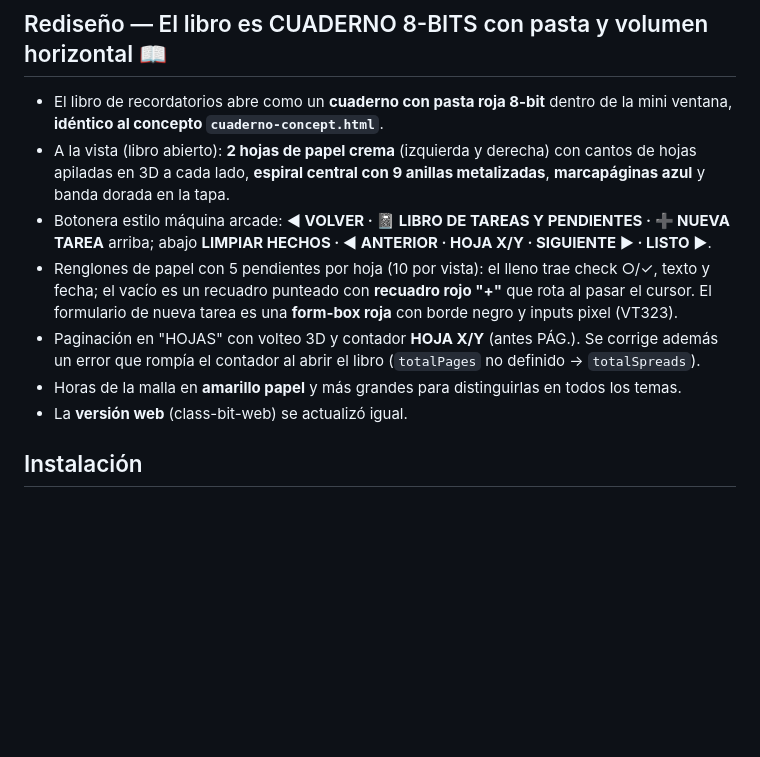
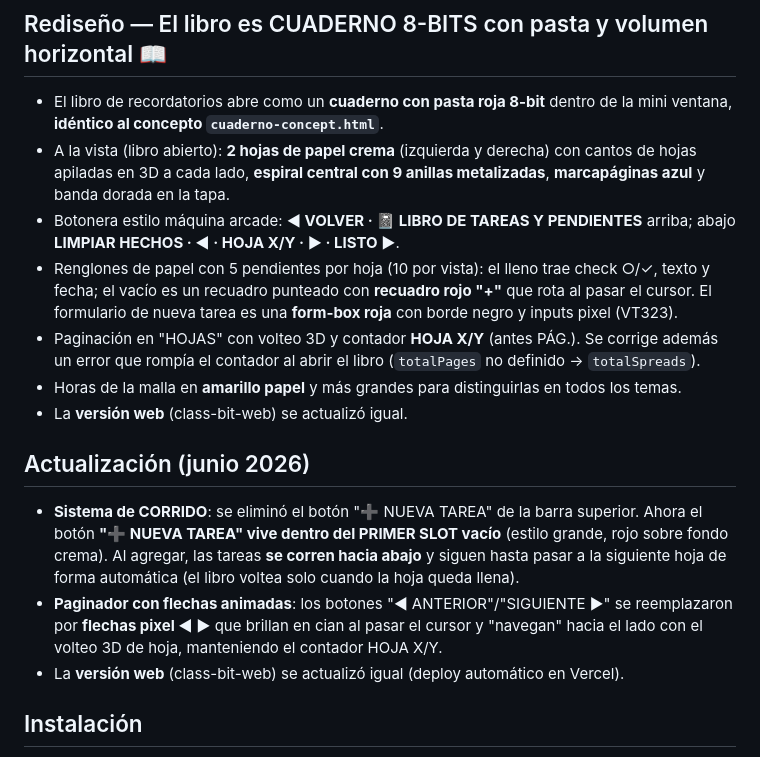
Before and after one commit to sarmientordev/Class-BIT, a Markdown page: release-notes.md, the part around the change. GitHub-like rendering; blank space fills up the shorter version.

Commit message:
Notas v1.5.0: sistema de corrido + flechas animadas

```diff
--- a/release-notes.md
+++ b/release-notes.md
@@ -4,11 +4,17 @@
 
 - El libro de recordatorios abre como un **cuaderno con pasta roja 8-bit** dentro de la mini ventana, **idéntico al concepto `cuaderno-concept.html`**.
 - A la vista (libro abierto): **2 hojas de papel crema** (izquierda y derecha) con cantos de hojas apiladas en 3D a cada lado, **espiral central con 9 anillas metalizadas**, **marcapáginas azul** y banda dorada en la tapa.
-- Botonera estilo máquina arcade: **◀ VOLVER · 📓 LIBRO DE TAREAS Y PENDIENTES · ➕ NUEVA TAREA** arriba; abajo **LIMPIAR HECHOS · ◀ ANTERIOR · HOJA X/Y · SIGUIENTE ▶ · LISTO ▶**.
+- Botonera estilo máquina arcade: **◀ VOLVER · 📓 LIBRO DE TAREAS Y PENDIENTES** arriba; abajo **LIMPIAR HECHOS · ◀ · HOJA X/Y · ▶ · LISTO ▶**.
 - Renglones de papel con 5 pendientes por hoja (10 por vista): el lleno trae check ○/✓, texto y fecha; el vacío es un recuadro punteado con **recuadro rojo "+"** que rota al pasar el cursor. El formulario de nueva tarea es una **form-box roja** con borde negro y inputs pixel (VT323).
 - Paginación en "HOJAS" con volteo 3D y contador **HOJA X/Y** (antes PÁG.). Se corrige además un error que rompía el contador al abrir el libro (`totalPages` no definido → `totalSpreads`).
 - Horas de la malla en **amarillo papel** y más grandes para distinguirlas en todos los temas.
 - La **versión web** (class-bit-web) se actualizó igual.
+
+## Actualización (junio 2026)
+
+- **Sistema de CORRIDO**: se eliminó el botón "➕ NUEVA TAREA" de la barra superior. Ahora el botón **"➕ NUEVA TAREA" vive dentro del PRIMER SLOT vacío** (estilo grande, rojo sobre fondo crema). Al agregar, las tareas **se corren hacia abajo** y siguen hasta pasar a la siguiente hoja de forma automática (el libro voltea solo cuando la hoja queda llena).
+- **Paginador con flechas animadas**: los botones "◀ ANTERIOR"/"SIGUIENTE ▶" se reemplazaron por **flechas pixel ◀ ▶** que brillan en cian al pasar el cursor y "navegan" hacia el lado con el volteo 3D de hoja, manteniendo el contador HOJA X/Y.
+- La **versión web** (class-bit-web) se actualizó igual (deploy automático en Vercel).
 
 ## Instalación
 
```
